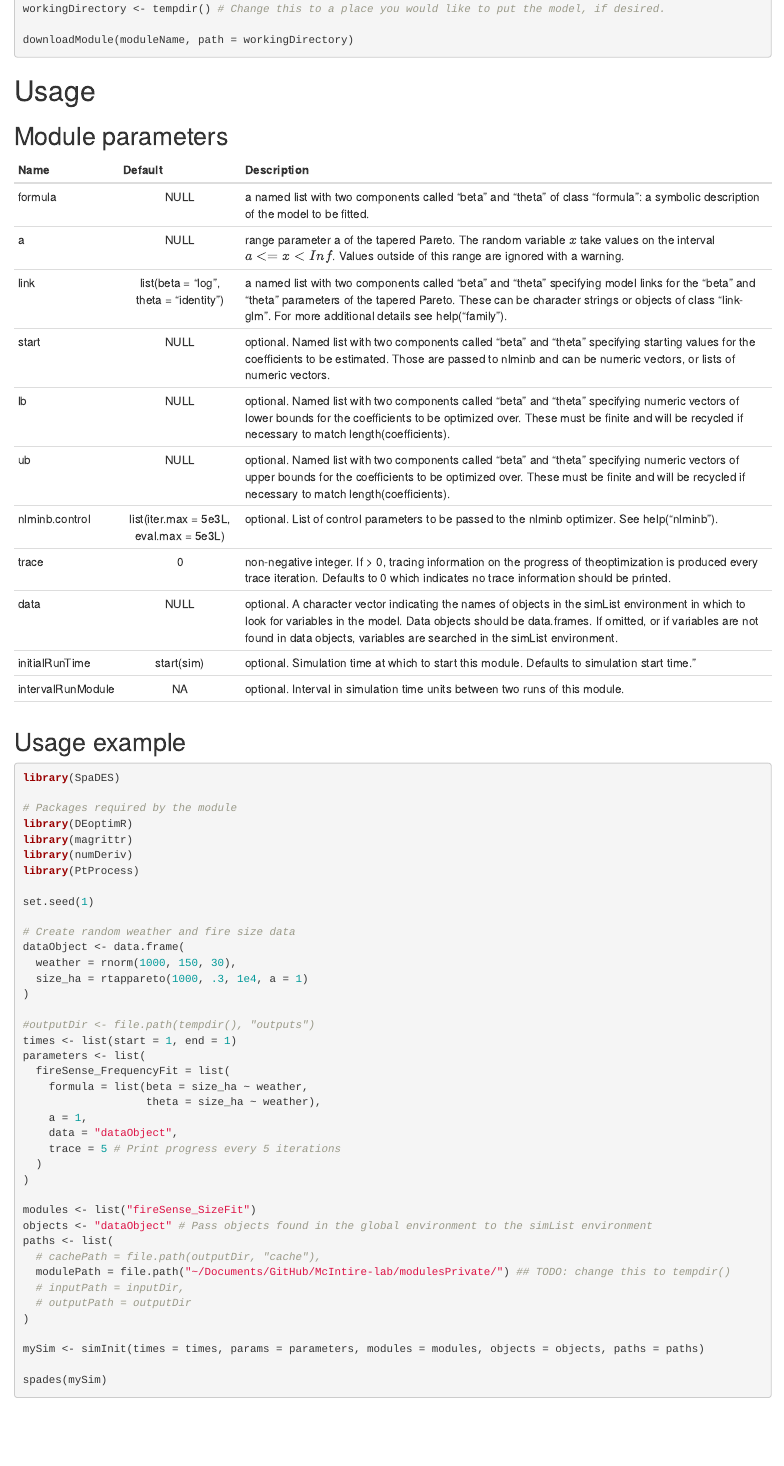
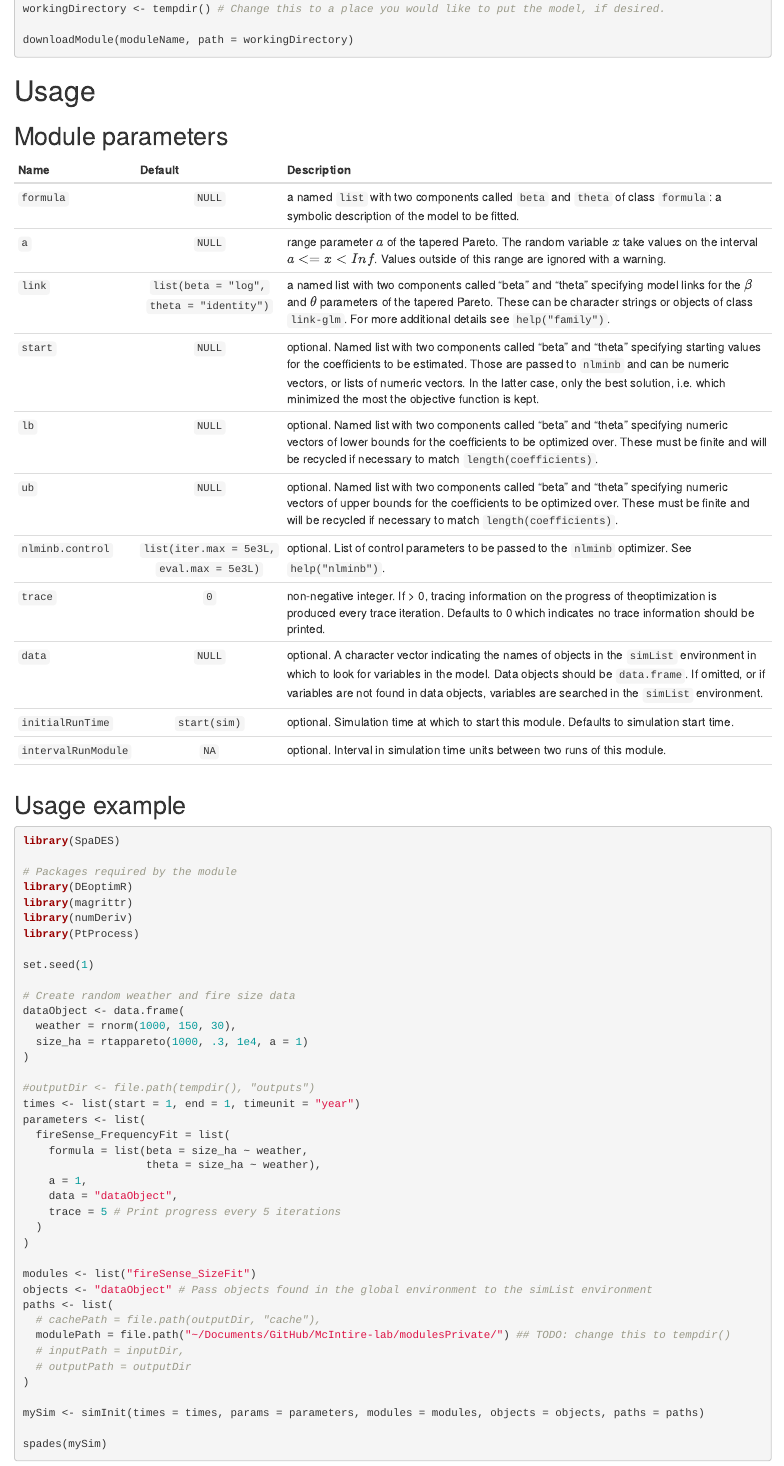
Before and after one commit to PredictiveEcology/fireSense_SizeFit, an R Markdown document (fireSense_SizeFit.Rmd): the page in a window 1100 px wide, from 400 px down. Rendered offline with R 4.5, knitr and Pandoc, with nearby package versions.

Commit message:
Improvements to Rmd files

````diff
--- a/fireSense_SizeFit.Rmd
+++ b/fireSense_SizeFit.Rmd
@@ -26,21 +26,21 @@ downloadModule(moduleName, path = workingDirectory)
 ## Module parameters
 Name|Default|Description
 ----|:--------------:|---------------------------------------------------------------------
-formula|NULL|a named list with two components called "beta" and "theta" of class "formula": a symbolic description of the model to be fitted.
-a|NULL|range parameter a of the tapered Pareto. The random variable $x$ take values on the interval $a <= x < Inf$. Values outside of this range are ignored with a warning.
-link|list(beta = "log",<br>theta = "identity")|a named list with two components called "beta" and "theta" specifying model links for the "beta" and "theta" parameters of the tapered Pareto. These can be character strings or objects of class "link-glm". For more additional details see help("family").
-start|NULL|optional. Named list with two components called "beta" and "theta" specifying starting values for the coefficients to be estimated. Those are passed to nlminb and can be numeric vectors, or lists of numeric vectors.
-lb|NULL|optional. Named list with two components called "beta" and "theta" specifying numeric vectors of lower bounds for the coefficients to be optimized over. These must be finite and will be recycled if necessary to match length(coefficients).
-ub|NULL|optional. Named list with two components called "beta" and "theta" specifying numeric vectors of upper bounds for the coefficients to be optimized over. These must be finite and will be recycled if necessary to match length(coefficients).
-nlminb.control|list(iter.max = 5e3L, eval.max = 5e3L)|optional. List of control parameters to be passed to the nlminb optimizer. See help("nlminb").
-trace|0|non-negative integer. If > 0, tracing information on the progress of theoptimization is produced every trace iteration. Defaults to 0 which indicates no trace information should be printed.
-data|NULL|optional. A character vector indicating the names of objects in the simList environment in which to look for variables in the model. Data objects should be data.frames. If omitted, or if variables are not found in data objects, variables are searched in the simList environment.
-initialRunTime|start(sim)|optional. Simulation time at which to start this module. Defaults to simulation start time."
-intervalRunModule|NA|optional. Interval in simulation time units between two runs of this module.
+`formula`|`NULL`|a named `list` with two components called `beta` and `theta` of class `formula`: a symbolic description of the model to be fitted.
+`a`|`NULL`|range parameter $a$ of the tapered Pareto. The random variable $x$ take values on the interval $a <= x < Inf$. Values outside of this range are ignored with a warning.
+`link`|`list(beta = "log",`<br>`theta = "identity")`|a named list with two components called "beta" and "theta" specifying model links for the $\beta$ and $\theta$ parameters of the tapered Pareto. These can be character strings or objects of class `link-glm`. For more additional details see `help("family")`.
+`start`|`NULL`|optional. Named list with two components called "beta" and "theta" specifying starting values for the coefficients to be estimated. Those are passed to `nlminb` and can be numeric vectors, or lists of numeric vectors. In the latter case, only the best solution, i.e. which minimized the most the objective function is kept.
+`lb`|`NULL`|optional. Named list with two components called "beta" and "theta" specifying numeric vectors of lower bounds for the coefficients to be optimized over. These must be finite and will be recycled if necessary to match `length(coefficients)`.
+`ub`|`NULL`|optional. Named list with two components called "beta" and "theta" specifying numeric vectors of upper bounds for the coefficients to be optimized over. These must be finite and will be recycled if necessary to match `length(coefficients)`.
+`nlminb.control`|`list(iter.max = 5e3L,`<br>`eval.max = 5e3L)`|optional. List of control parameters to be passed to the `nlminb` optimizer. See `help("nlminb")`.
+`trace`|`0`|non-negative integer. If > 0, tracing information on the progress of theoptimization is produced every trace iteration. Defaults to 0 which indicates no trace information should be printed.
+`data`|`NULL`|optional. A character vector indicating the names of objects in the `simList` environment in which to look for variables in the model. Data objects should be `data.frame`. If omitted, or if variables are not found in data objects, variables are searched in the `simList` environment.
+`initialRunTime`|`start(sim)`|optional. Simulation time at which to start this module. Defaults to simulation start time.
+`intervalRunModule`|`NA`|optional. Interval in simulation time units between two runs of this module.
 |||
 
 ## Usage example
-```{r module_usage_example, eval = FALSE}
+```{r module usage example, eval = FALSE}
 library(SpaDES)
 
 # Packages required by the module
@@ -58,7 +58,7 @@ dataObject <- data.frame(
 )
 
 #outputDir <- file.path(tempdir(), "outputs")
-times <- list(start = 1, end = 1)
+times <- list(start = 1, end = 1, timeunit = "year")
 parameters <- list(
   fireSense_FrequencyFit = list(
     formula = list(beta = size_ha ~ weather,
````
Also changed, not shown: fireSense_SizeFit.R (+2 -1 lines), fireSense_SizeFit.Rmd (12 more changed lines).
